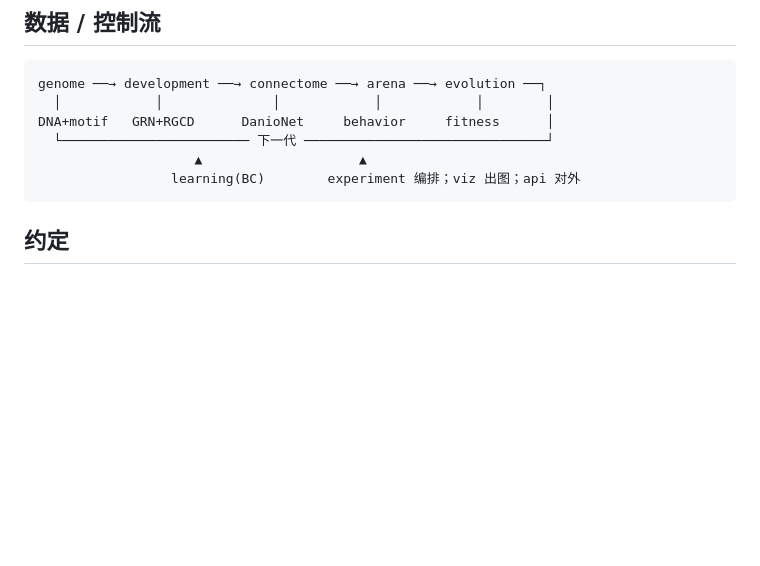
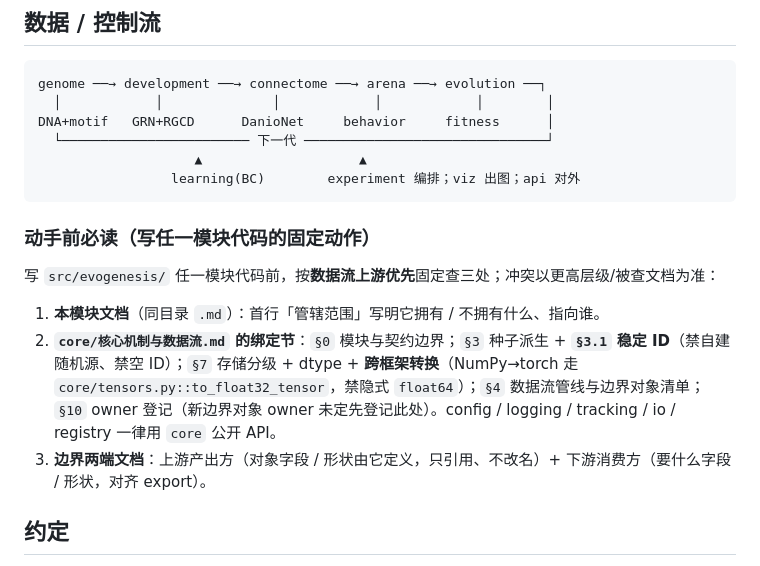
Before and after one commit to 54cwh/mathHackathon, a Markdown page: AGENTS.md, the part around the change. Rendered like a GitHub page; blank space fills up the shorter version.

Commit message:
docs(agents): 增补「动手前必读」——模块文档 + core 绑定节 + 上下游边界
写任一模块代码前固定查三处：本模块文档「管辖范围」；core 绑定节（§0 边界 / §3 种子 + §3.1 ID / §7 dtype+跨框架转换 / §4 边界对象 / §10 owner 登记）；上游产出方 + 下游消费方文档。

````diff
--- a/AGENTS.md
+++ b/AGENTS.md
@@ -159,6 +159,14 @@ DNA+motif   GRN+RGCD      DanioNet     behavior     fitness      │
                     ▲                    ▲
                  learning(BC)        experiment 编排；viz 出图；api 对外
 ```
+
+### 动手前必读（写任一模块代码的固定动作）
+
+写 `src/evogenesis/` 任一模块代码前，按**数据流上游优先**固定查三处；冲突以更高层级/被查文档为准：
+
+1. **本模块文档**（同目录 `.md`）：首行「管辖范围」写明它拥有 / 不拥有什么、指向谁。
+2. **`core/核心机制与数据流.md` 的绑定节**：`§0` 模块与契约边界；`§3` 种子派生 + **`§3.1` 稳定 ID**（禁自建随机源、禁空 ID）；`§7` 存储分级 + dtype + **跨框架转换**（NumPy→torch 走 `core/tensors.py::to_float32_tensor`，禁隐式 `float64`）；`§4` 数据流管线与边界对象清单；`§10` owner 登记（新边界对象 owner 未定先登记此处）。config / logging / tracking / io / registry 一律用 `core` 公开 API。
+3. **边界两端文档**：上游产出方（对象字段 / 形状由它定义，只引用、不改名）+ 下游消费方（要什么字段 / 形状，对齐 export）。
 
 ## 约定
 
````
